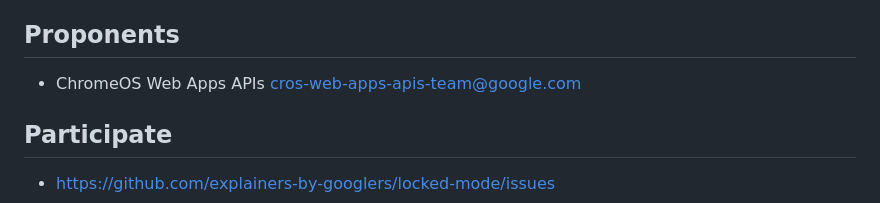
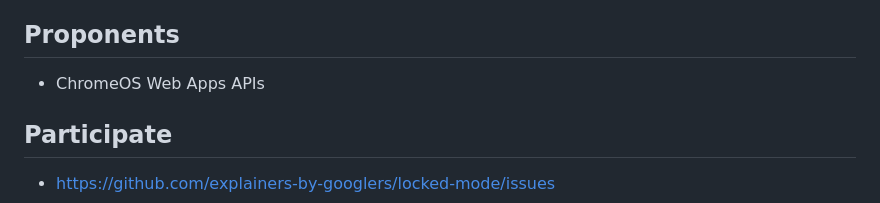
Before and after one commit to explainers-by-googlers/locked-mode, a Markdown page: README.md, the part around the change. Rendered like a GitHub page.

```diff
--- a/README.md
+++ b/README.md
@@ -5,7 +5,7 @@ feedback on the proposed solution. It has not been approved to ship in Chrome.
 
 ## Proponents
 
-- ChromeOS Web Apps APIs cros-web-apps-apis-team@google.com
+- ChromeOS Web Apps APIs
 
 ## Participate
 
```
